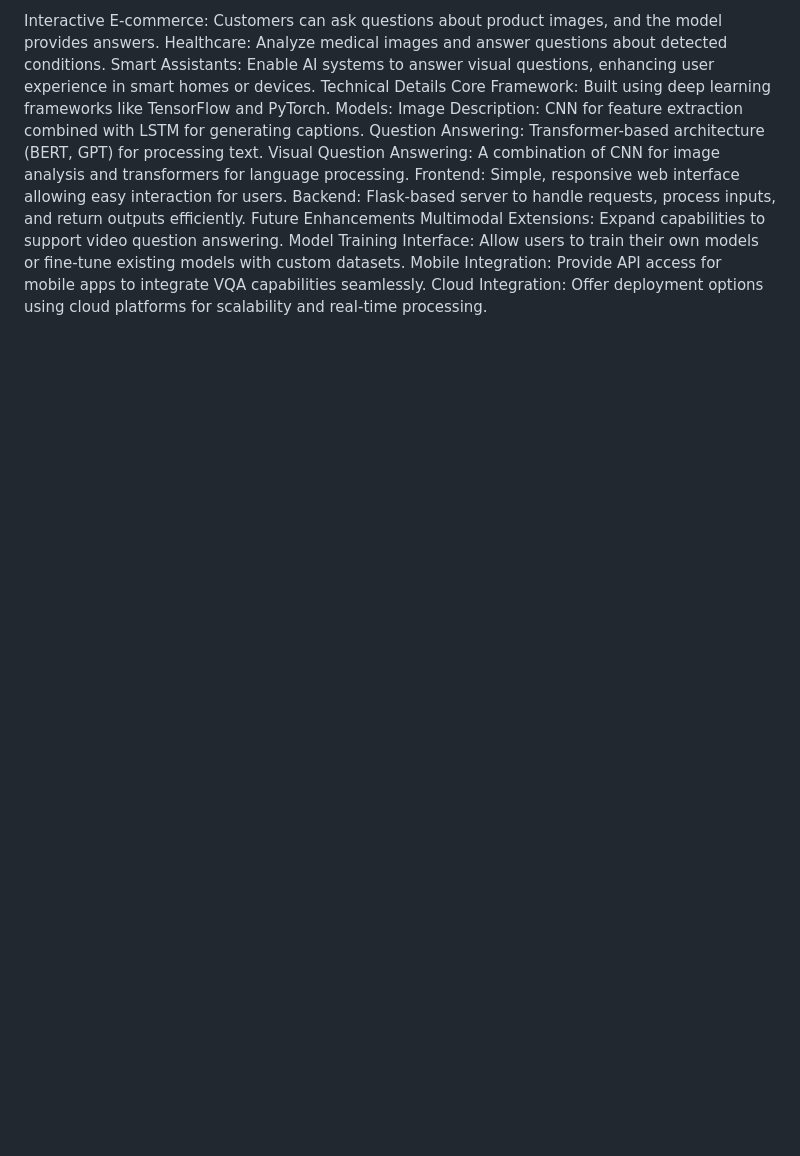
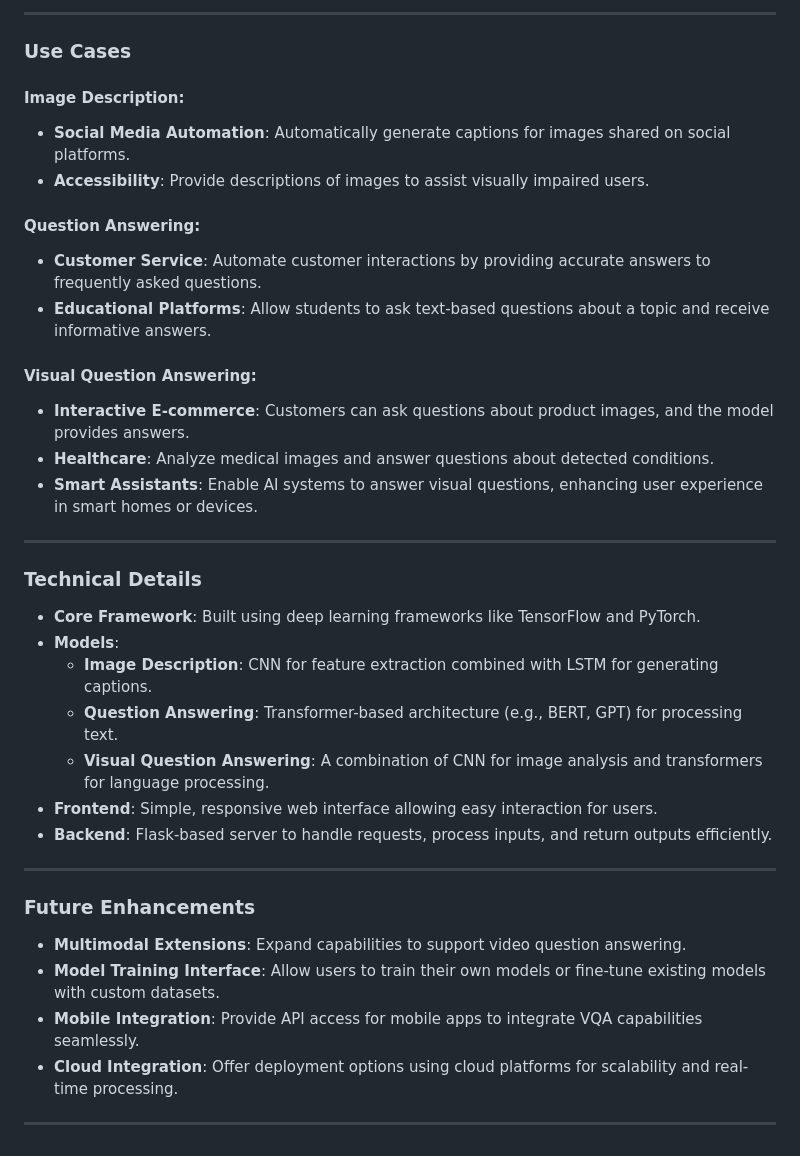
Before and after one commit to letsdoitbycode/Vixual-AI-Suite, a Markdown page: README.md, the part around the change printed below. Rendered like a GitHub page; blank space fills up the shorter version.

```diff
--- a/README.md
+++ b/README.md
@@ -63,17 +64,40 @@ Visual Question Answering:
 
-Interactive E-commerce: Customers can ask questions about product images, and the model provides answers.
-Healthcare: Analyze medical images and answer questions about detected conditions.
-Smart Assistants: Enable AI systems to answer visual questions, enhancing user experience in smart homes or devices.
-Technical Details
-Core Framework: Built using deep learning frameworks like TensorFlow and PyTorch.
-Models:
-Image Description: CNN for feature extraction combined with LSTM for generating captions.
-Question Answering: Transformer-based architecture (BERT, GPT) for processing text.
-Visual Question Answering: A combination of CNN for image analysis and transformers for language processing.
-Frontend: Simple, responsive web interface allowing easy interaction for users.
-Backend: Flask-based server to handle requests, process inputs, and return outputs efficiently.
-Future Enhancements
-Multimodal Extensions: Expand capabilities to support video question answering.
-Model Training Interface: Allow users to train their own models or fine-tune existing models with custom datasets.
-Mobile Integration: Provide API access for mobile apps to integrate VQA capabilities seamlessly.
-Cloud Integration: Offer deployment options using cloud platforms for scalability and real-time processing.
+---
+
+### Use Cases
+
+#### Image Description:
+- **Social Media Automation**: Automatically generate captions for images shared on social platforms.
+- **Accessibility**: Provide descriptions of images to assist visually impaired users.
+
+#### Question Answering:
+- **Customer Service**: Automate customer interactions by providing accurate answers to frequently asked questions.
+- **Educational Platforms**: Allow students to ask text-based questions about a topic and receive informative answers.
+
+#### Visual Question Answering:
+- **Interactive E-commerce**: Customers can ask questions about product images, and the model provides answers.
+- **Healthcare**: Analyze medical images and answer questions about detected conditions.
+- **Smart Assistants**: Enable AI systems to answer visual questions, enhancing user experience in smart homes or devices.
+
+---
+
+### Technical Details
+
+- **Core Framework**: Built using deep learning frameworks like TensorFlow and PyTorch.
+- **Models**:
+  - **Image Description**: CNN for feature extraction combined with LSTM for generating captions.
+  - **Question Answering**: Transformer-based architecture (e.g., BERT, GPT) for processing text.
+  - **Visual Question Answering**: A combination of CNN for image analysis and transformers for language processing.
+- **Frontend**: Simple, responsive web interface allowing easy interaction for users.
+- **Backend**: Flask-based server to handle requests, process inputs, and return outputs efficiently.
+
+---
+
+### Future Enhancements
+
+- **Multimodal Extensions**: Expand capabilities to support video question answering.
+- **Model Training Interface**: Allow users to train their own models or fine-tune existing models with custom datasets.
+- **Mobile Integration**: Provide API access for mobile apps to integrate VQA capabilities seamlessly.
+- **Cloud Integration**: Offer deployment options using cloud platforms for scalability and real-time processing.
+
+---
```
Also changed, not shown: other parts of README.md (+41 -40 lines).
